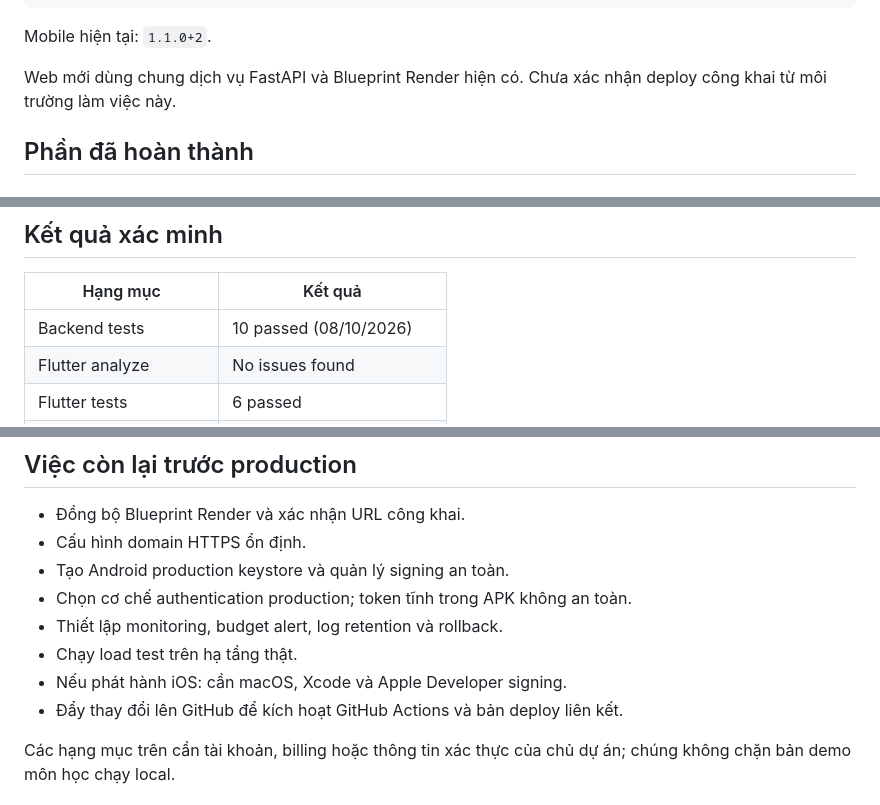
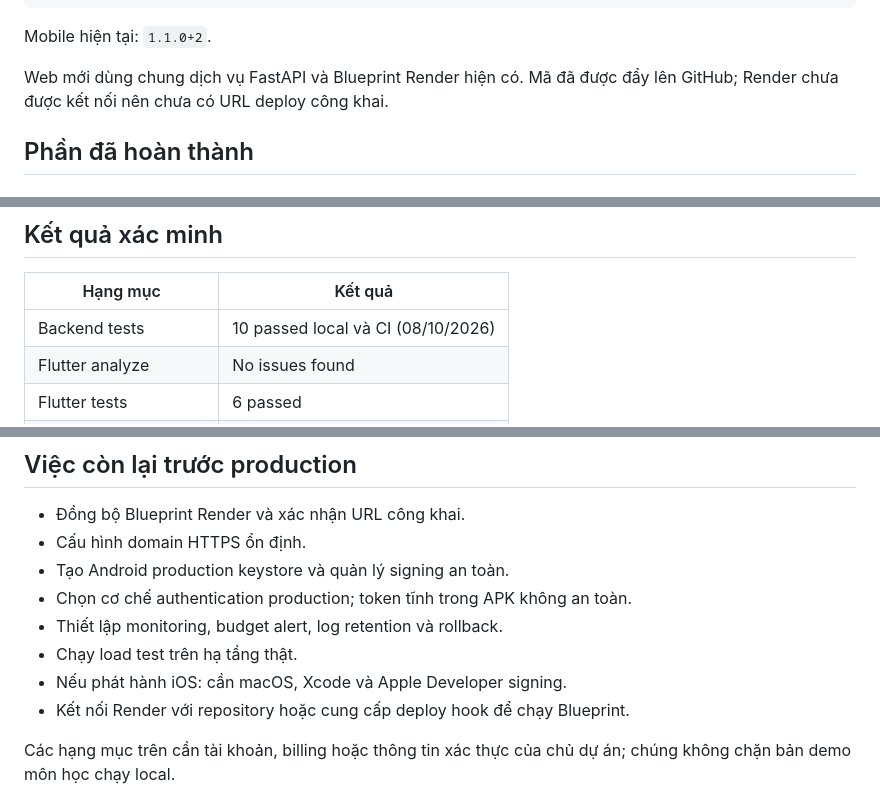
Before and after one commit to NguyenDt05/GiaNhaDat_PTHTTM_609, a Markdown page: docs/PROJECT_STATUS.md, 3 parts joined by grey strips. Rendered like a GitHub page.

Commit message:
Document web deployment status

```diff
--- a/docs/PROJECT_STATUS.md
+++ b/docs/PROJECT_STATUS.md
@@ -16,8 +16,8 @@ Nhập dữ liệu trên trình duyệt
 
 Mobile hiện tại: `1.1.0+2`.
 
-Web mới dùng chung dịch vụ FastAPI và Blueprint Render hiện có. Chưa xác nhận
-deploy công khai từ môi trường làm việc này.
+Web mới dùng chung dịch vụ FastAPI và Blueprint Render hiện có. Mã đã được
+đẩy lên GitHub; Render chưa được kết nối nên chưa có URL deploy công khai.
 
 ## Phần đã hoàn thành
 
@@ -62,7 +62,7 @@ deploy công khai từ môi trường làm việc này.
 
 | Hạng mục | Kết quả |
 |---|---|
-| Backend tests | 10 passed (08/10/2026) |
+| Backend tests | 10 passed local và CI (08/10/2026) |
 | Flutter analyze | No issues found |
 | Flutter tests | 6 passed |
 | Docker build | Passed |
@@ -97,7 +97,7 @@ Số liệu benchmark chi tiết:
 - Thiết lập monitoring, budget alert, log retention và rollback.
 - Chạy load test trên hạ tầng thật.
 - Nếu phát hành iOS: cần macOS, Xcode và Apple Developer signing.
-- Đẩy thay đổi lên GitHub để kích hoạt GitHub Actions và bản deploy liên kết.
+- Kết nối Render với repository hoặc cung cấp deploy hook để chạy Blueprint.
 
 Các hạng mục trên cần tài khoản, billing hoặc thông tin xác thực của chủ dự án;
 chúng không chặn bản demo môn học chạy local.
```
